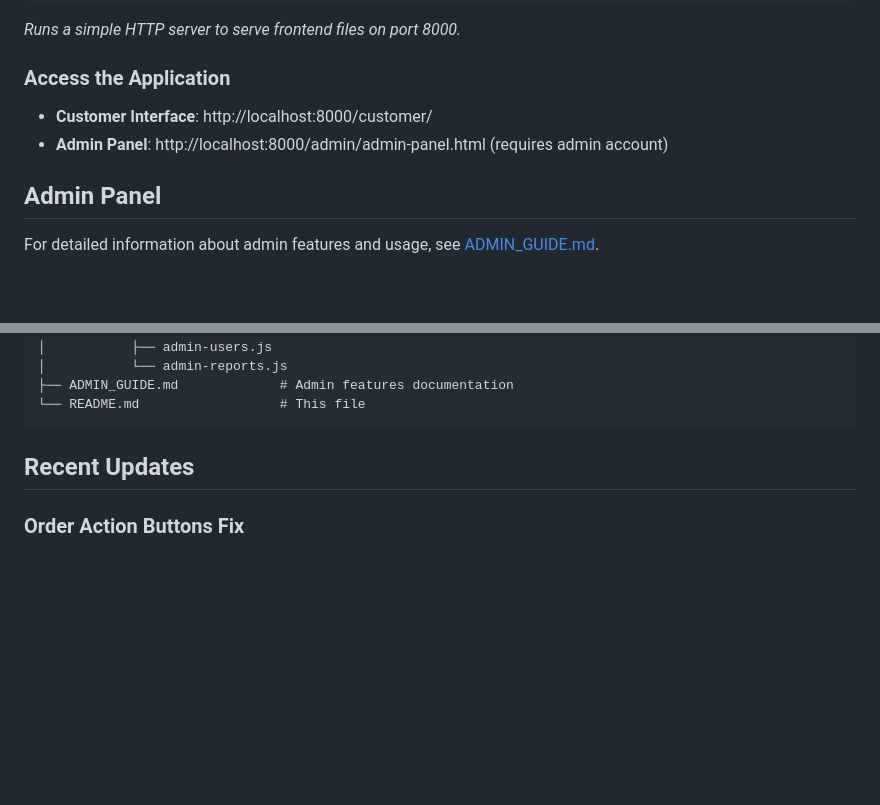
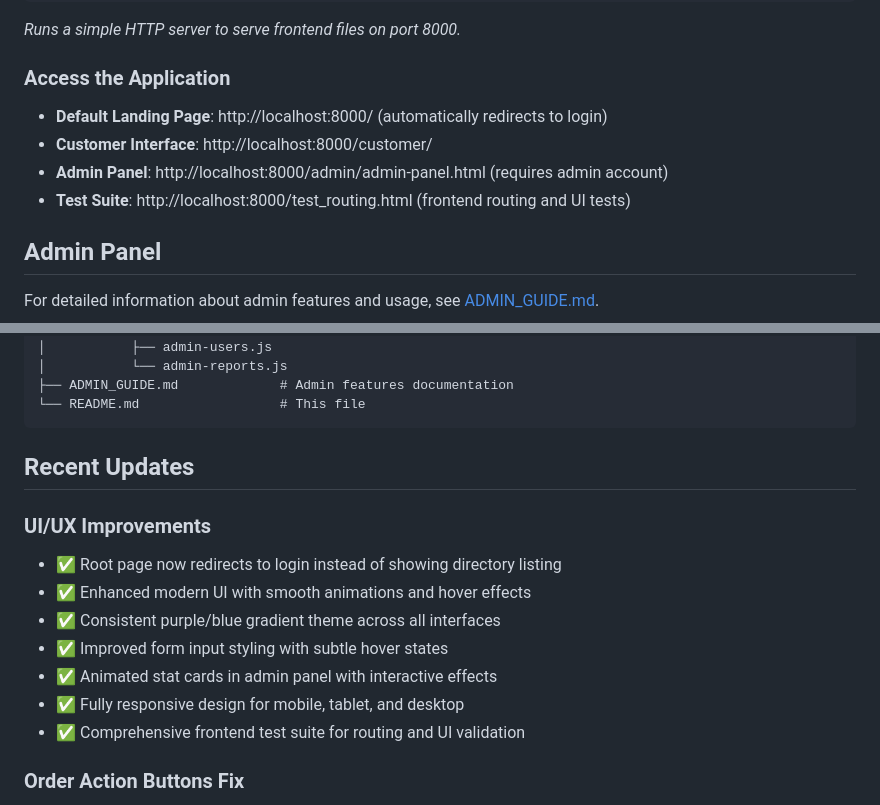
Before and after one commit to justinloleng/ecommerce, a Markdown page: README.md, 2 parts joined by grey strips. GitHub-like rendering; blank space fills up the shorter version.

Commit message:
Update README with routing and UI improvements
Co-authored-by: justinGL-codes <251591572+justinGL-codes@users.noreply.github.com>

```diff
--- a/README.md
+++ b/README.md
@@ -66,8 +66,10 @@ python -m http.server 8000
 
 ### Access the Application
 
+- **Default Landing Page**: http://localhost:8000/ (automatically redirects to login)
 - **Customer Interface**: http://localhost:8000/customer/
 - **Admin Panel**: http://localhost:8000/admin/admin-panel.html (requires admin account)
+- **Test Suite**: http://localhost:8000/test_routing.html (frontend routing and UI tests)
 
 ## Admin Panel
 
@@ -205,6 +207,15 @@ ecommerce/
 
 ## Recent Updates
 
+### UI/UX Improvements
+- ✅ Root page now redirects to login instead of showing directory listing
+- ✅ Enhanced modern UI with smooth animations and hover effects
+- ✅ Consistent purple/blue gradient theme across all interfaces
+- ✅ Improved form input styling with subtle hover states
+- ✅ Animated stat cards in admin panel with interactive effects
+- ✅ Fully responsive design for mobile, tablet, and desktop
+- ✅ Comprehensive frontend test suite for routing and UI validation
+
 ### Order Action Buttons Fix
 - ✅ "Cancel Order" button now shows only for pending orders
 - ✅ "View Detail" button shows for processing/shipped/delivered orders
```
